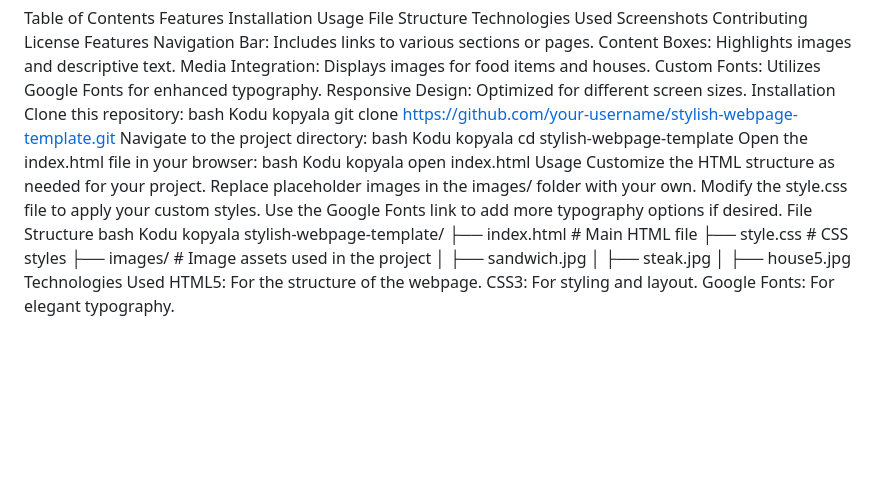
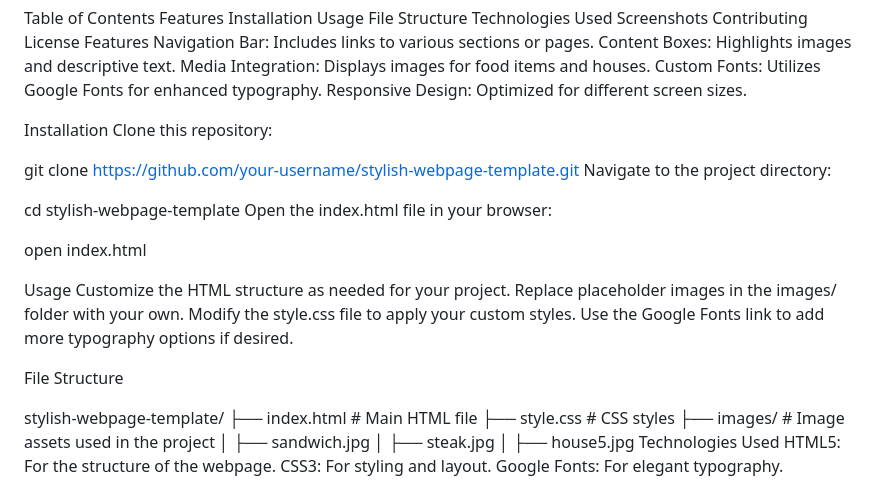
Before and after one commit to onuralpaydin/Flex-HomePage, a Markdown page: readme.md, the part around the change. GitHub-like rendering; blank space fills up the shorter version.

```diff
--- a/readme.md
+++ b/readme.md
@@ -50,27 +50,27 @@ Content Boxes: Highlights images and descriptive text.
 Media Integration: Displays images for food items and houses.
 Custom Fonts: Utilizes Google Fonts for enhanced typography.
 Responsive Design: Optimized for different screen sizes.
+
 Installation
 Clone this repository:
-bash
-Kodu kopyala
+
 git clone https://github.com/your-username/stylish-webpage-template.git
 Navigate to the project directory:
-bash
-Kodu kopyala
+
 cd stylish-webpage-template
 Open the index.html file in your browser:
-bash
-Kodu kopyala
+
+
 open index.html
+
 Usage
 Customize the HTML structure as needed for your project.
 Replace placeholder images in the images/ folder with your own.
 Modify the style.css file to apply your custom styles.
 Use the Google Fonts link to add more typography options if desired.
+
 File Structure
-bash
-Kodu kopyala
+
 stylish-webpage-template/
 ├── index.html       # Main HTML file
 ├── style.css        # CSS styles
```
